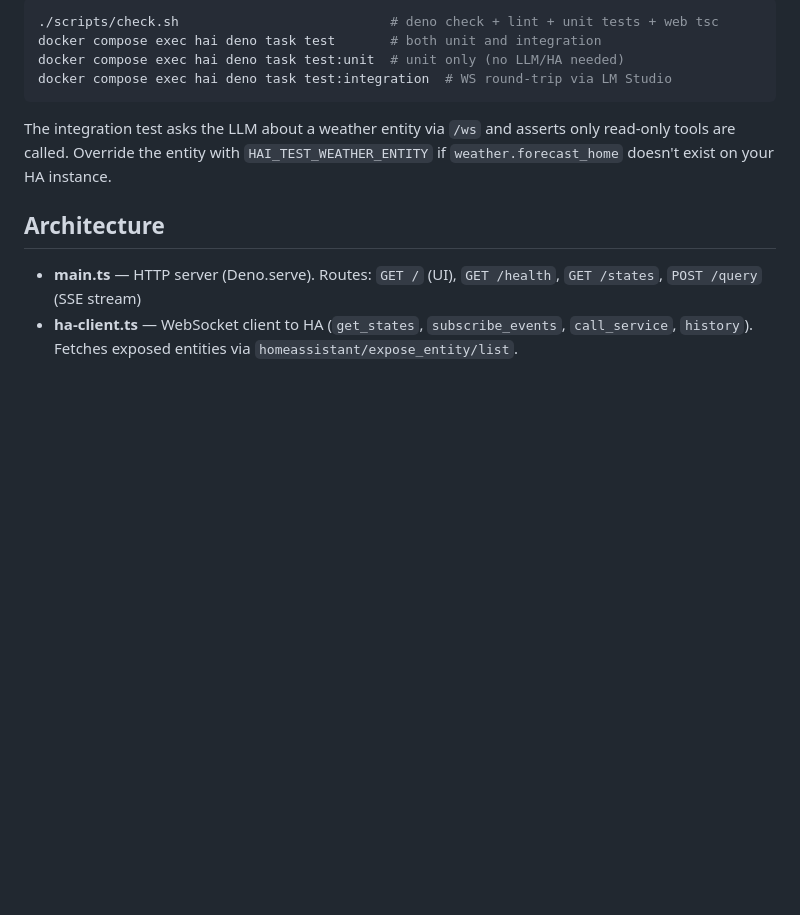
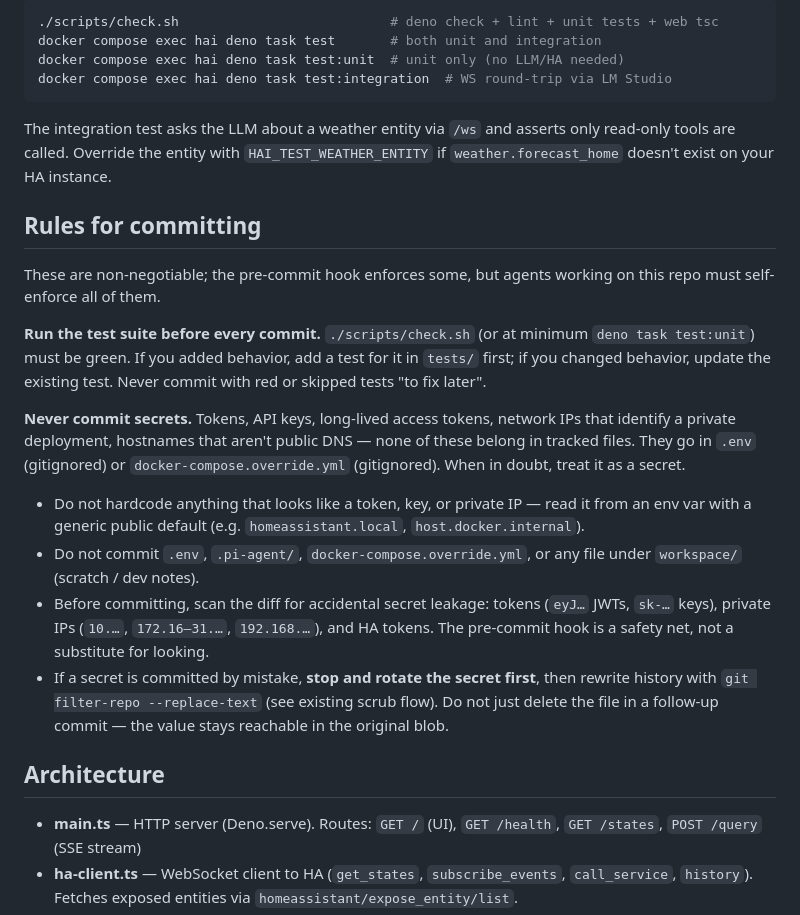
Before and after one commit to chendo/Castle, a Markdown page: AGENTS.md, the part around the change. Rendered like a GitHub page; blank space fills up the shorter version.

Commit message:
AGENTS.md: rules for secrets and pre-commit testing
Codify two non-negotiables for anyone (human or agent) working on this
repo:

1. Run ./scripts/check.sh (or at minimum deno task test:unit) before
   every commit. Add or update tests when behavior changes — no
   "fix it later" red commits.

2. Never commit secrets, including private IPs and hostnames. List
   the gitignored locations (.env, .pi-agent/, docker-compose.override
   .yml, workspace/), the patterns to scan diffs for (eyJ JWTs, sk-
   keys, RFC1918 IPs), and the rotate-then-rewrite recovery flow if
   something slips through.

Co-Authored-By: Claude Opus 4.7 (1M context) <noreply@anthropic.com>

```diff
--- a/AGENTS.md
+++ b/AGENTS.md
@@ -49,6 +49,19 @@ docker compose exec hai deno task test:integration  # WS round-trip via LM Studi
 
 The integration test asks the LLM about a weather entity via `/ws` and asserts only read-only tools are called. Override the entity with `HAI_TEST_WEATHER_ENTITY` if `weather.forecast_home` doesn't exist on your HA instance.
 
+## Rules for committing
+
+These are non-negotiable; the pre-commit hook enforces some, but agents working on this repo must self-enforce all of them.
+
+**Run the test suite before every commit.** `./scripts/check.sh` (or at minimum `deno task test:unit`) must be green. If you added behavior, add a test for it in `tests/` first; if you changed behavior, update the existing test. Never commit with red or skipped tests "to fix later".
+
+**Never commit secrets.** Tokens, API keys, long-lived access tokens, network IPs that identify a private deployment, hostnames that aren't public DNS — none of these belong in tracked files. They go in `.env` (gitignored) or `docker-compose.override.yml` (gitignored). When in doubt, treat it as a secret.
+
+- Do not hardcode anything that looks like a token, key, or private IP — read it from an env var with a generic public default (e.g. `homeassistant.local`, `host.docker.internal`).
+- Do not commit `.env`, `.pi-agent/`, `docker-compose.override.yml`, or any file under `workspace/` (scratch / dev notes).
+- Before committing, scan the diff for accidental secret leakage: tokens (`eyJ…` JWTs, `sk-…` keys), private IPs (`10.…`, `172.16–31.…`, `192.168.…`), and HA tokens. The pre-commit hook is a safety net, not a substitute for looking.
+- If a secret is committed by mistake, **stop and rotate the secret first**, then rewrite history with `git filter-repo --replace-text` (see existing scrub flow). Do not just delete the file in a follow-up commit — the value stays reachable in the original blob.
+
 ## Architecture
 
 - **main.ts** — HTTP server (Deno.serve). Routes: `GET /` (UI), `GET /health`, `GET /states`, `POST /query` (SSE stream)
```
